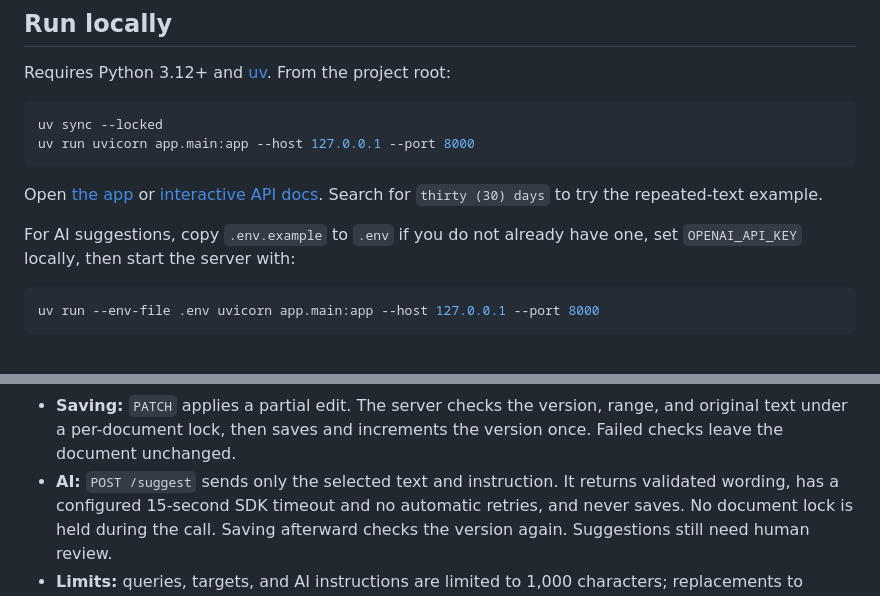
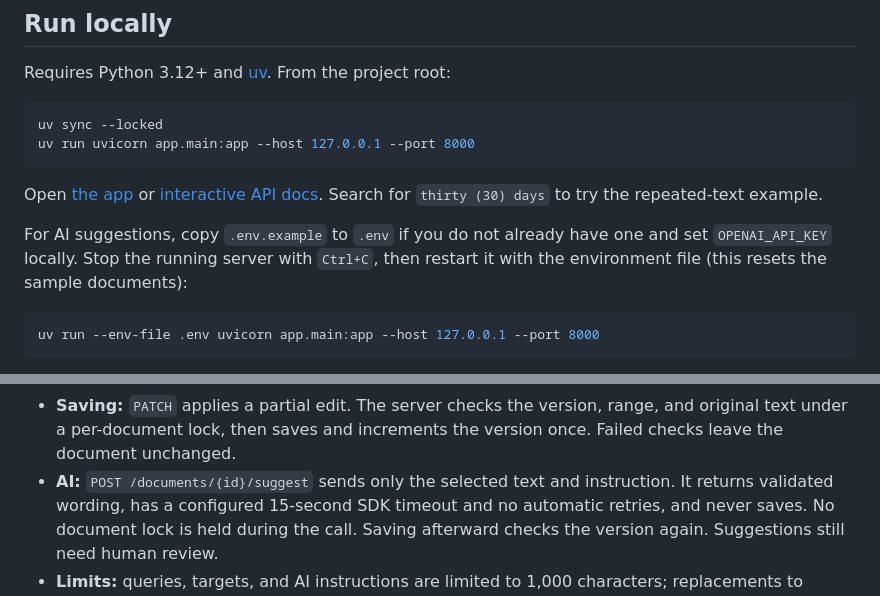
Before and after one commit to mimo2025/margin, a Markdown page: README.md, 2 parts joined by grey strips. Drawn GitHub-style.

````diff
--- a/README.md
+++ b/README.md
@@ -21,8 +21,9 @@ uv run uvicorn app.main:app --host 127.0.0.1 --port 8000
 Open [the app](http://127.0.0.1:8000/) or [interactive API docs](http://127.0.0.1:8000/docs).
 Search for `thirty (30) days` to try the repeated-text example.
 
-For AI suggestions, copy `.env.example` to `.env` if you do not already have one,
-set `OPENAI_API_KEY` locally, then start the server with:
+For AI suggestions, copy `.env.example` to `.env` if you do not already have one
+and set `OPENAI_API_KEY` locally. Stop the running server with `Ctrl+C`, then
+restart it with the environment file (this resets the sample documents):
 
 ```bash
 uv run --env-file .env uvicorn app.main:app --host 127.0.0.1 --port 8000
@@ -93,7 +94,7 @@ user approval explicit.
 - **Saving:** `PATCH` applies a partial edit. The server checks the version,
   range, and original text under a per-document lock, then saves and increments
   the version once. Failed checks leave the document unchanged.
-- **AI:** `POST /suggest` sends only the selected text and instruction. It returns
+- **AI:** `POST /documents/{id}/suggest` sends only the selected text and instruction. It returns
   validated wording, has a configured 15-second SDK timeout and no automatic
   retries, and never saves. No document lock is held during the call. Saving
   afterward checks the version again. Suggestions still need human review.
````
